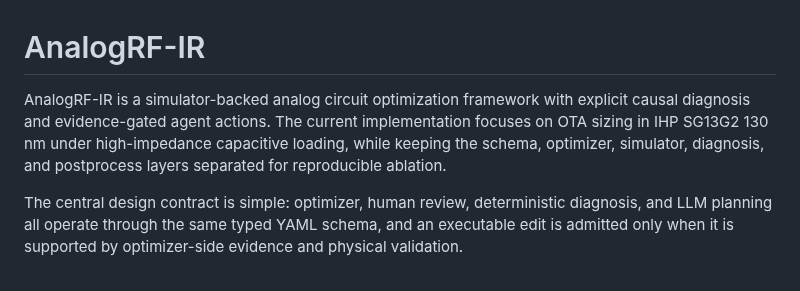
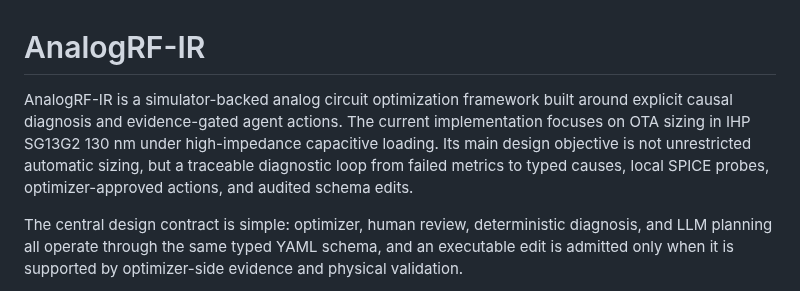
Before and after one commit to Yixin-Gong/AnalogRF-IR, a Markdown page: README.md, the part around one of its changes. Drawn GitHub-style.

```diff
--- a/README.md
+++ b/README.md
@@ -1,10 +1,11 @@
 # AnalogRF-IR
 
-AnalogRF-IR is a simulator-backed analog circuit optimization framework with
-explicit causal diagnosis and evidence-gated agent actions. The current
+AnalogRF-IR is a simulator-backed analog circuit optimization framework built
+around explicit causal diagnosis and evidence-gated agent actions. The current
 implementation focuses on OTA sizing in IHP SG13G2 130 nm under high-impedance
-capacitive loading, while keeping the schema, optimizer, simulator, diagnosis,
-and postprocess layers separated for reproducible ablation.
+capacitive loading. Its main design objective is not unrestricted automatic
+sizing, but a traceable diagnostic loop from failed metrics to typed causes,
+local SPICE probes, optimizer-approved actions, and audited schema edits.
 
 The central design contract is simple: optimizer, human review, deterministic
 diagnosis, and LLM planning all operate through the same typed YAML schema, and
```
Also changed, not shown: other parts of README.md (+12 -21 lines), docs/README.md (+3 -1 lines), docs/assets/ablation_method_traceability.png (deleted), docs/assets/analogdiag_diagnosis_loop.png, docs/assets/full_flow_ota_results.png (deleted), 2 other files.
